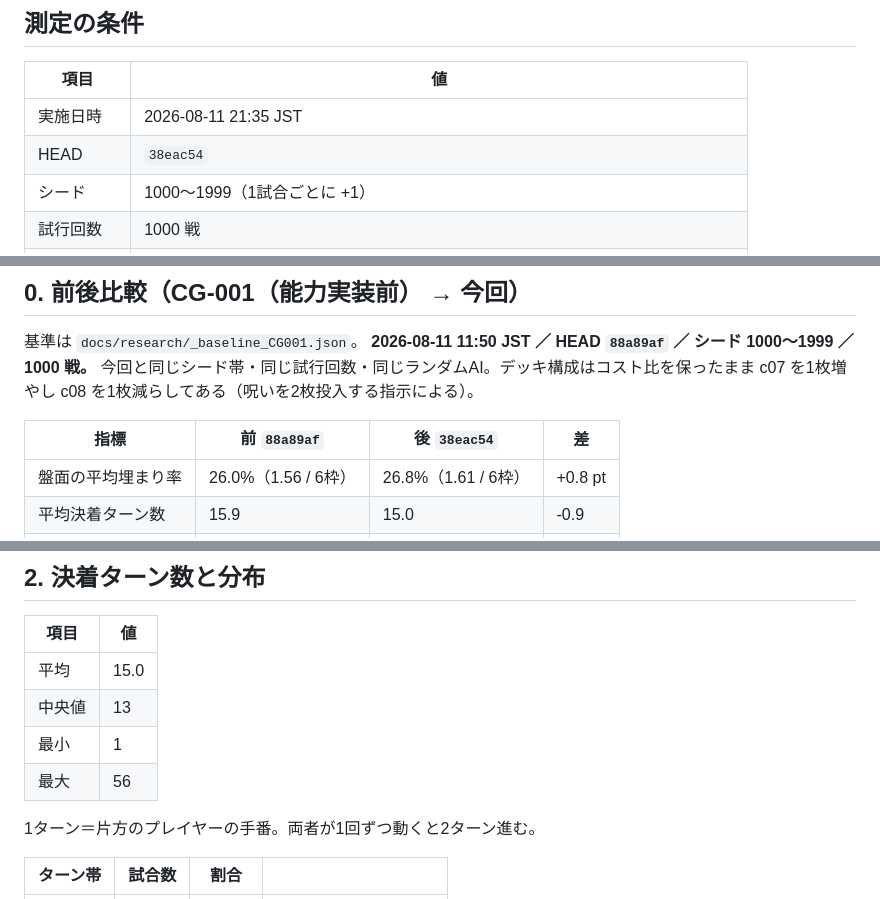
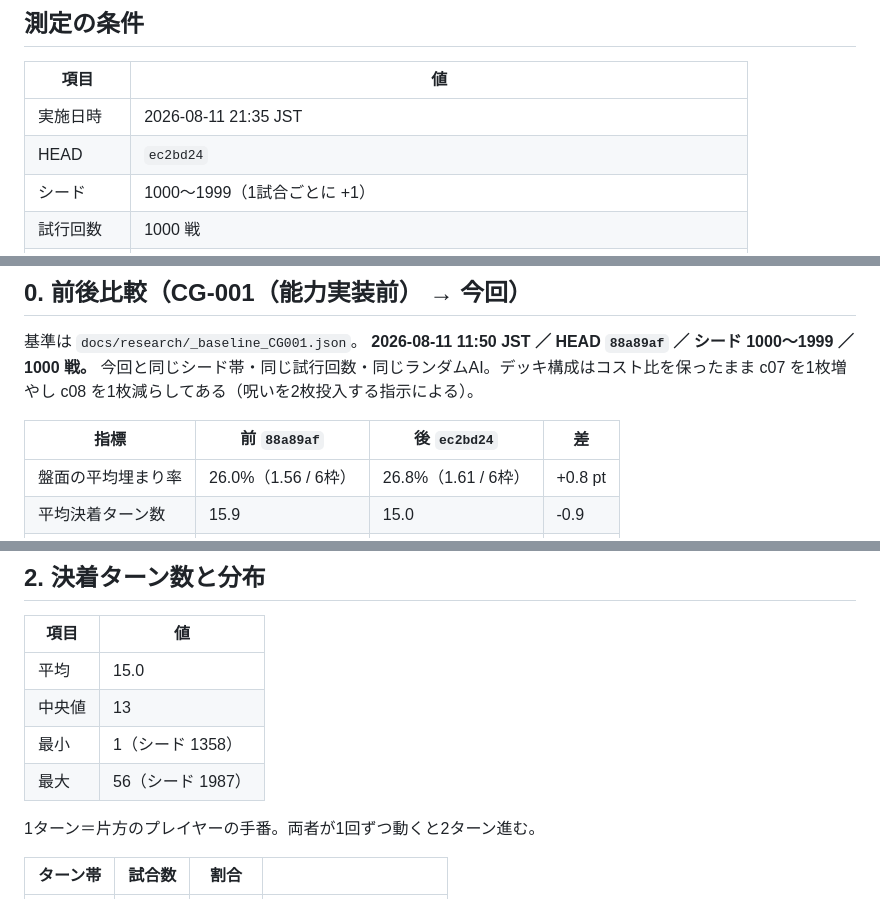
Before and after one commit to kaz6/necro-cardgame, a Markdown page: docs/research/自動プレイ基礎統計_20260811_CG005.md, 3 parts joined by grey strips. Drawn GitHub-style.

Commit message:
CG-005: 能力実装後の自動プレイ1000戦の観測値を docs/research へ出力
シード1000〜1999・1000戦。CG-001（HEAD 88a89af）との前後比較つき。
盤面の平均埋まり率 26.0% → 26.8%（+0.8pt）。

Co-Authored-By: Claude Opus 5 <noreply@anthropic.com>
Claude-Session: https://claude.ai/code/session_01GUhzpNWJKJdGz8xAEVHDjh

```diff
--- a/docs/research/自動プレイ基礎統計_20260811_CG005.md
+++ b/docs/research/自動プレイ基礎統計_20260811_CG005.md
@@ -18,7 +18,7 @@
 | 項目 | 値 |
 |---|---|
 | 実施日時 | 2026-08-11 21:35 JST |
-| HEAD | `38eac54` |
+| HEAD | `ec2bd24` |
 | シード | 1000〜1999（1試合ごとに +1） |
 | 試行回数 | 1000 戦 |
 | ターン上限 | 300（打ち切り時は未決着として計上） |
@@ -39,7 +39,7 @@
 今回と同じシード帯・同じ試行回数・同じランダムAI。デッキ構成はコスト比を保ったまま
 c07 を1枚増やし c08 を1枚減らしてある（呪いを2枚投入する指示による）。
 
-| 指標 | 前 `88a89af` | 後 `38eac54` | 差 |
+| 指標 | 前 `88a89af` | 後 `ec2bd24` | 差 |
 |---|---|---|---|
 | 盤面の平均埋まり率 | 26.0%（1.56 / 6枠） | 26.8%（1.61 / 6枠） | +0.8 pt |
 | 平均決着ターン数 | 15.9 | 15.0 | -0.9 |
@@ -83,8 +83,8 @@ c07 を1枚増やし c08 を1枚減らしてある（呪いを2枚投入する
 |---|---|
 | 平均 | 15.0 |
 | 中央値 | 13 |
-| 最小 | 1 |
-| 最大 | 56 |
+| 最小 | 1（シード 1358） |
+| 最大 | 56（シード 1987） |
 
 1ターン＝片方のプレイヤーの手番。両者が1回ずつ動くと2ターン進む。
 
```
Also changed, not shown: other parts of docs/research/自動プレイ基礎統計_20260811_CG005.md (+1 -1 lines).
